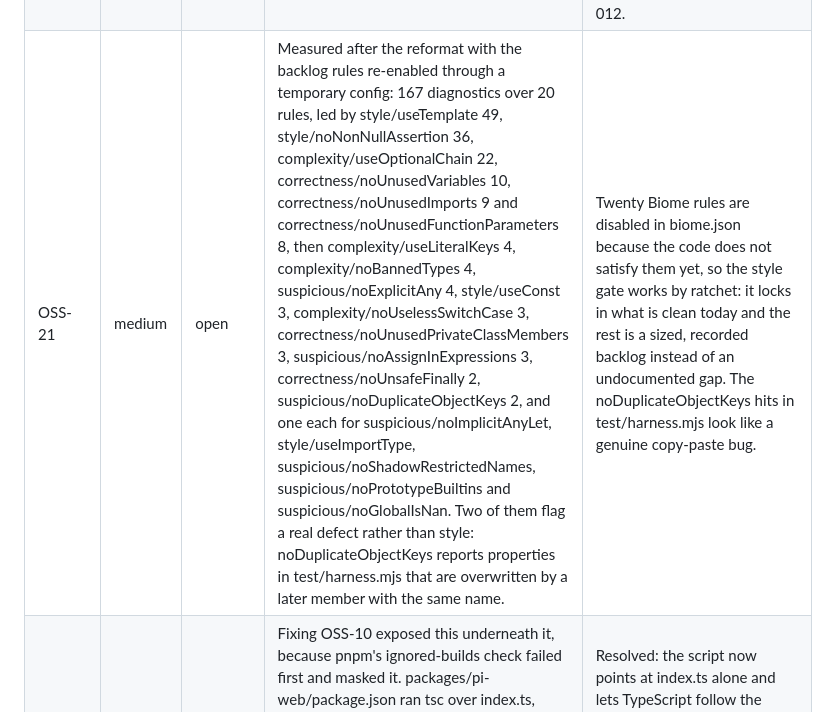
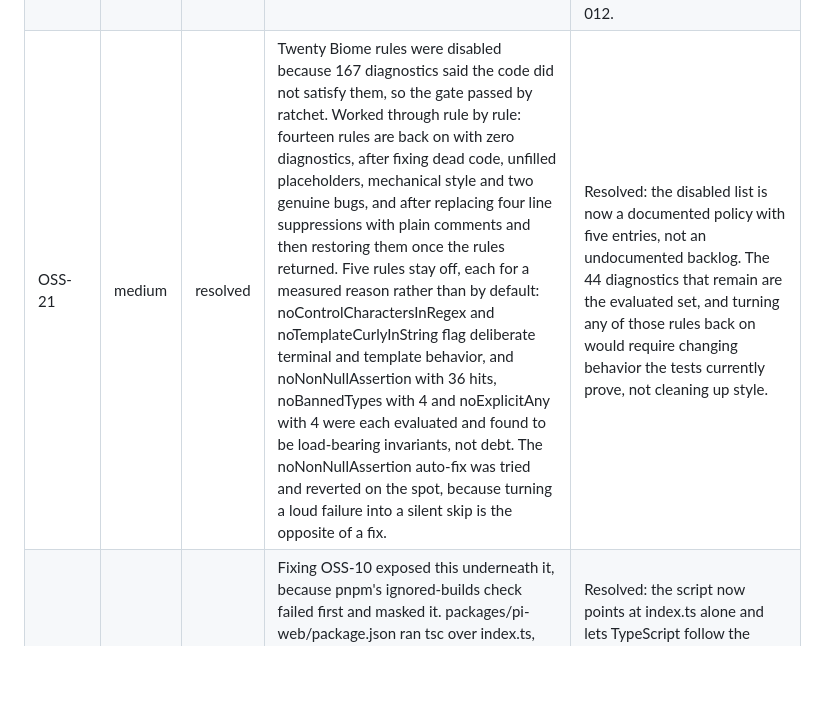
Before and after one commit to pixu1980/pi-coding-agent-extensions, a Markdown page: docs/reviews/oss.md, the part around the change. GitHub-like rendering; blank space fills up the shorter version.

```diff
--- a/docs/reviews/oss.md
+++ b/docs/reviews/oss.md
@@ -67,7 +67,7 @@ flipped to resolved and kept one run for visibility, then removed.
 | OSS-18  | info     | open   | audit §6: issue #2 is an open dependabot pull request bumping @vitest/mocker 4.1.10 to 5.0.0 in packages/pi-mcp, reporting 'across 0 directory'; .github/ does not exist; the remote branch dependabot/npm_and_yarn/packages/pi-mcp/npm_and_yarn-8bd3e5320a still exists. Maintainer decision on this run: no CI steps in the plan.                     | Accepted risk, recorded by maintainer decision on this run: dependency updates have no automation because .github/dependabot.yml was removed, and dependabot pull request #2 has been open since 2026-09-11.               |
 | OSS-19 | medium | resolved | Reproduced with pnpm install --frozen-lockfile --lockfile-only, which exited 1 in pi-ask, pi-mcp and pi-statusline before the fix. The bump refreshed only the root lockfile while all 8 manifests changed. | Resolved: the eight per-package pnpm-lock.yaml files had gone stale against the bumped manifests, blocking any contributor who installs with --frozen-lockfile. All eight were regenerated with the manifests they match, and pnpm install --frozen-lockfile now succeeds in all eight. |
 | OSS-20 | medium | resolved | @types/node@26.6.0 was published 2026-09-15T16:41:20Z, 3.9 h before the run, against minimumReleaseAge=4320, and pnpm wrote minimumReleaseAgeExclude lists into pi-ask, pi-cursor, pi-mcp and pi-web for @types/node@26.6.0, typebox@1.3.31 and vitest@5.0.1 with its @vitest/mocker and @vitest/spy siblings. | Resolved: the configured 72-hour dependency cooldown was already being bypassed, and pnpm was recording per-package exemptions rather than blocking. The maintainer chose to remove the cooldown; .npmrc no longer sets minimumReleaseAge and no exemption list is committed. Recorded as ADR 012. |
-| OSS-21 | medium | open | Measured after the reformat with the backlog rules re-enabled through a temporary config: 167 diagnostics over 20 rules, led by style/useTemplate 49, style/noNonNullAssertion 36, complexity/useOptionalChain 22, correctness/noUnusedVariables 10, correctness/noUnusedImports 9 and correctness/noUnusedFunctionParameters 8, then complexity/useLiteralKeys 4, complexity/noBannedTypes 4, suspicious/noExplicitAny 4, style/useConst 3, complexity/noUselessSwitchCase 3, correctness/noUnusedPrivateClassMembers 3, suspicious/noAssignInExpressions 3, correctness/noUnsafeFinally 2, suspicious/noDuplicateObjectKeys 2, and one each for suspicious/noImplicitAnyLet, style/useImportType, suspicious/noShadowRestrictedNames, suspicious/noPrototypeBuiltins and suspicious/noGlobalIsNan. Two of them flag a real defect rather than style: noDuplicateObjectKeys reports properties in test/harness.mjs that are overwritten by a later member with the same name. | Twenty Biome rules are disabled in biome.json because the code does not satisfy them yet, so the style gate works by ratchet: it locks in what is clean today and the rest is a sized, recorded backlog instead of an undocumented gap. The noDuplicateObjectKeys hits in test/harness.mjs look like a genuine copy-paste bug. |
+| OSS-21 | medium | resolved | Twenty Biome rules were disabled because 167 diagnostics said the code did not satisfy them, so the gate passed by ratchet. Worked through rule by rule: fourteen rules are back on with zero diagnostics, after fixing dead code, unfilled placeholders, mechanical style and two genuine bugs, and after replacing four line suppressions with plain comments and then restoring them once the rules returned. Five rules stay off, each for a measured reason rather than by default: noControlCharactersInRegex and noTemplateCurlyInString flag deliberate terminal and template behavior, and noNonNullAssertion with 36 hits, noBannedTypes with 4 and noExplicitAny with 4 were each evaluated and found to be load-bearing invariants, not debt. The noNonNullAssertion auto-fix was tried and reverted on the spot, because turning a loud failure into a silent skip is the opposite of a fix. | Resolved: the disabled list is now a documented policy with five entries, not an undocumented backlog. The 44 diagnostics that remain are the evaluated set, and turning any of those rules back on would require changing behavior the tests currently prove, not cleaning up style. |
 | OSS-22 | high | resolved | Fixing OSS-10 exposed this underneath it, because pnpm's ignored-builds check failed first and masked it. packages/pi-web/package.json ran tsc over index.ts, fetch.ts, html-to-markdown.ts, ssrf.ts, storage.ts, format.ts, config.ts and utils.ts; only index.ts exists at the package root, so tsc reported TS6053 for the other seven. The real modules live in lib/ with an underscore prefix. | Resolved: the script now points at index.ts alone and lets TypeScript follow the import graph, so the file list cannot rot again the way it did when the modules moved into lib/. pnpm typecheck in packages/pi-web exits 0. |
 
 ## Accepted risks
```
Also changed, not shown: docs/plans/oss.md (+8 -8 lines).
